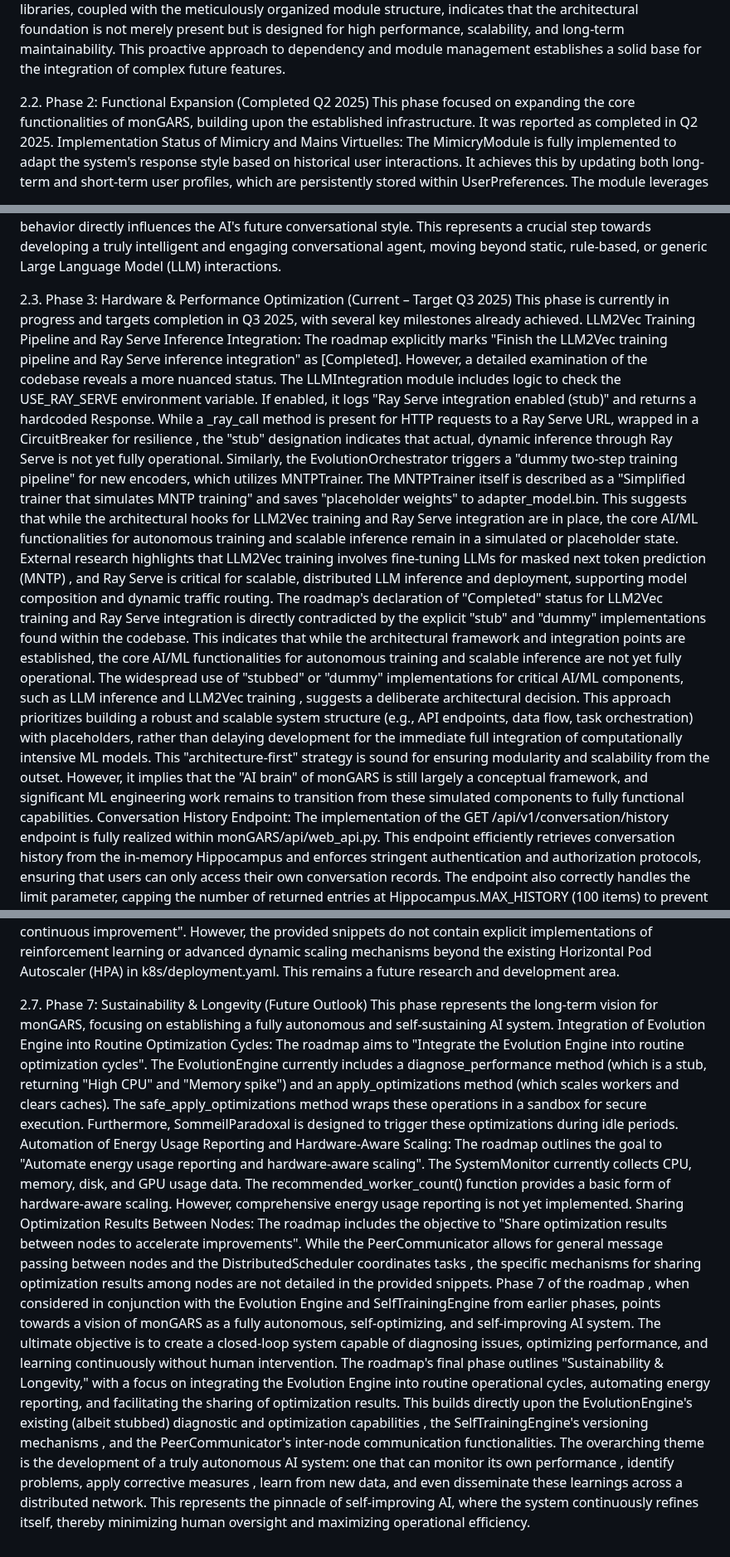
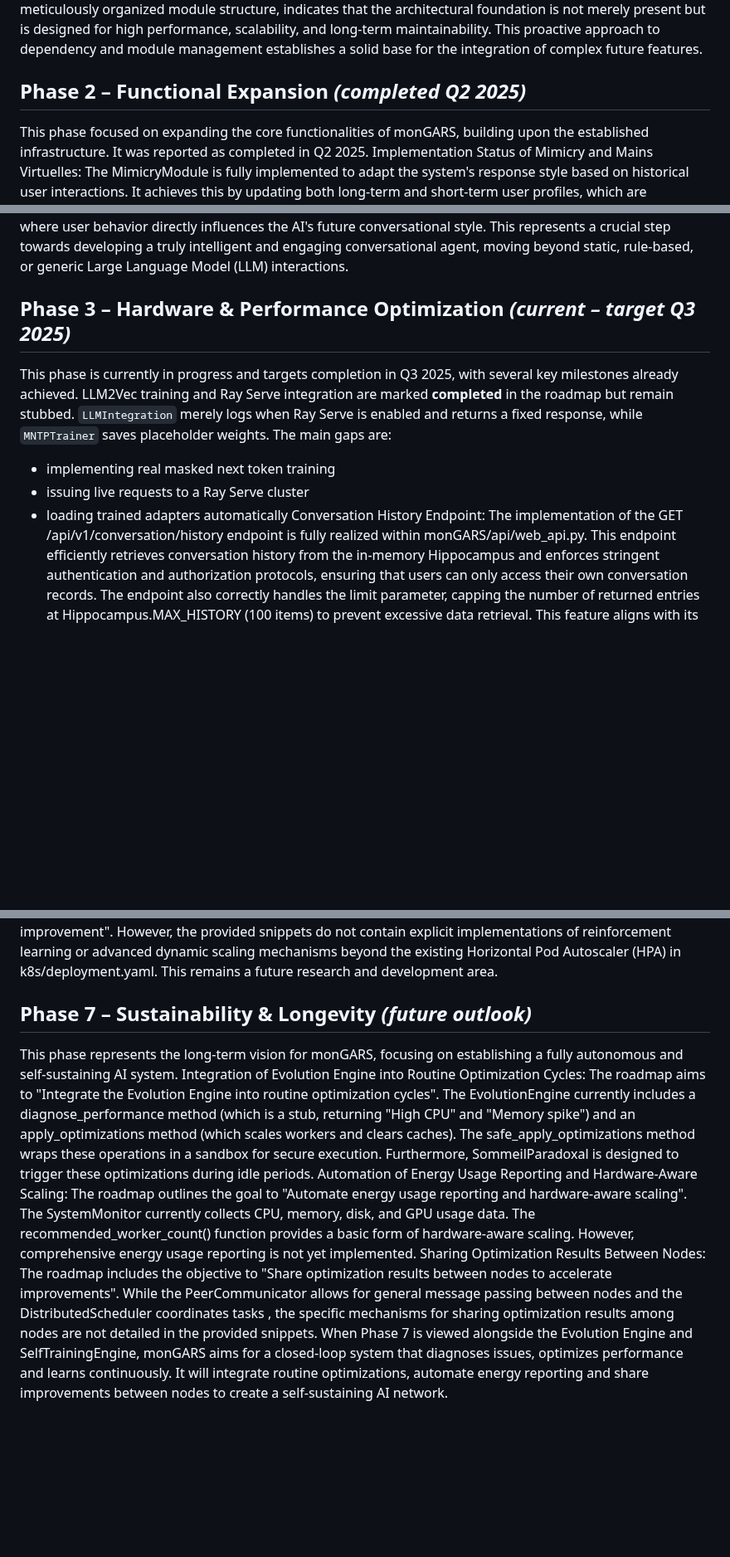
Before and after one commit to ales27pm/monGARS, a Markdown page: docs/implementation_status.md, 3 parts joined by grey strips. Shown at 83% size. Drawn GitHub-style; blank space fills up the shorter version.

Commit message:
Refine roadmap wording and improve status doc

```diff
--- a/docs/implementation_status.md
+++ b/docs/implementation_status.md
@@ -5,7 +5,7 @@ Status of Basic Memory, Conversation Flow, and Logging: Basic memory storage is
 Deployment Infrastructure (Docker Compose, Kubernetes Manifests): For local development environments, a docker-compose.yml file  is provided, enabling the seamless launch of essential services such as PostgreSQL, Redis, MLflow, Vault, and an Ollama model server. For larger-scale cluster deployments, Kubernetes manifests are organized within the k8s/ directory, including deployment.yaml  for managing worker instances, prometheus.yaml  for monitoring configurations, and secrets.yaml  for secure handling of sensitive data.
 The monGARS_structure.txt  and the pyproject.toml  demonstrate a strong emphasis on modular design and robust dependency management from the project's inception. Key components are logically segregated into distinct directories such as core/, api/, modules/, and webapp/, a structure that inherently promotes maintainability and scalability. The pyproject.toml  enumerates a comprehensive suite of modern and cutting-edge libraries, including FastAPI, Pydantic, SQLAlchemy, PyTorch, Transformers, Ray, and Kubernetes. This selection of contemporary, asynchronous, and distributed-friendly libraries, coupled with the meticulously organized module structure, indicates that the architectural foundation is not merely present but is designed for high performance, scalability, and long-term maintainability. This proactive approach to dependency and module management establishes a solid base for the integration of complex future features.
 
-2.2. Phase 2: Functional Expansion (Completed Q2 2025)
+## Phase 2 – Functional Expansion *(completed Q2 2025)*
 This phase focused on expanding the core functionalities of monGARS, building upon the established infrastructure. It was reported as completed in Q2 2025.
 Implementation Status of Mimicry and Mains Virtuelles: The MimicryModule is fully implemented to adapt the system's response style based on historical user interactions. It achieves this by updating both long-term and short-term user profiles, which are persistently stored within UserPreferences. The module leverages long_term_weight and short_term_weight parameters to control the influence of past interactions on profile updates. The MainsVirtuelles module, specifically ImageCaptioning, utilizes BlipProcessor and BlipForConditionalGeneration from the HuggingFace library to generate descriptive captions for images, with integrated support for GPU acceleration when available. A critical aspect of its design is its ability to handle ImportError for heavy dependencies, ensuring graceful fallback mechanisms if the necessary models cannot be loaded.
 Progress on Iris Scraping and Curiosity Engine: Iris provides essential web scraping utilities, enabling the system to fetch raw text content from specified URLs and extract search snippets from platforms like DuckDuckGo. Its implementation relies on httpx for asynchronous HTTP requests and trafilatura for robust text extraction. The CuriosityEngine is designed to detect knowledge gaps within the ongoing conversation context. It achieves this by performing vector similarity searches within the ConversationHistory and conducting entity extraction using spaCy. Upon identifying knowledge deficiencies, the engine formulates targeted research queries and initiates external research via a designated document retrieval URL. A fallback mechanism is also in place, directing queries to Iris if the primary document retrieval service fails.
@@ -14,10 +14,12 @@ LLMIntegration Status (Simulated vs. Actual): The LLMIntegration module is confi
 A contradiction is observed between the roadmap's claim that "most tests are still placeholders"  and the current state of the test files. The provided test files (chaos_test.py, property_test.py, self_training_test.py) contain concrete, functional tests for critical components. For instance, chaos_test.py validates CircuitBreaker behavior, property_test.py comprehensively tests TieredCache properties (including roundtrip, TTL, and concurrency), and self_training_test.py verifies SelfTrainingEngine's versioning. These are not mere placeholders but represent meaningful unit and integration tests. This discrepancy suggests that the project's testing efforts have progressed more rapidly than documented in the roadmap, indicating a higher level of code maturity and reliability than publicly stated. This is a positive indicator for the project's overall quality assurance.
 The integration of MimicryModule, PersonalityEngine, and AdaptiveResponseGenerator within the ConversationalModule  establishes a sophisticated feedback loop for user personalization. This design extends beyond the capabilities of basic conversational AI by dynamically adapting to individual user styles and preferences. The ConversationalModule  orchestrates the interactions among MimicryModule, PersonalityEngine, and AdaptiveResponseGenerator. The MimicryModule updates user profiles based on observed interaction characteristics, such as sentence length and sentiment, and subsequently adapts the system's responses. While the PersonalityEngine is currently a placeholder for dynamic analysis , its architectural presence allows the AdaptiveResponseGenerator to tailor responses based on the inferred personality. This interconnectedness points to an ambition to create a highly personalized and adaptive AI, where user behavior directly influences the AI's future conversational style. This represents a crucial step towards developing a truly intelligent and engaging conversational agent, moving beyond static, rule-based, or generic Large Language Model (LLM) interactions.
 
-2.3. Phase 3: Hardware & Performance Optimization (Current – Target Q3 2025)
+## Phase 3 – Hardware & Performance Optimization *(current – target Q3 2025)*
 This phase is currently in progress and targets completion in Q3 2025, with several key milestones already achieved.
-LLM2Vec Training Pipeline and Ray Serve Inference Integration: The roadmap explicitly marks "Finish the LLM2Vec training pipeline and Ray Serve inference integration" as [Completed]. However, a detailed examination of the codebase reveals a more nuanced status. The LLMIntegration module includes logic to check the USE_RAY_SERVE environment variable. If enabled, it logs "Ray Serve integration enabled (stub)" and returns a hardcoded  Response. While a _ray_call method is present for HTTP requests to a Ray Serve URL, wrapped in a CircuitBreaker for resilience , the "stub" designation indicates that actual, dynamic inference through Ray Serve is not yet fully operational. Similarly, the EvolutionOrchestrator triggers a "dummy two-step training pipeline" for new encoders, which utilizes MNTPTrainer. The MNTPTrainer itself is described as a "Simplified trainer that simulates MNTP training" and saves "placeholder weights" to adapter_model.bin. This suggests that while the architectural hooks for LLM2Vec training and Ray Serve integration are in place, the core AI/ML functionalities for autonomous training and scalable inference remain in a simulated or placeholder state. External research highlights that LLM2Vec training involves fine-tuning LLMs for masked next token prediction (MNTP) , and Ray Serve is critical for scalable, distributed LLM inference and deployment, supporting model composition and dynamic traffic routing.
-The roadmap's declaration of "Completed" status for LLM2Vec training and Ray Serve integration  is directly contradicted by the explicit "stub" and "dummy" implementations found within the codebase. This indicates that while the architectural framework and integration points are established, the core AI/ML functionalities for autonomous training and scalable inference are not yet fully operational. The widespread use of "stubbed" or "dummy" implementations for critical AI/ML components, such as LLM inference  and LLM2Vec training , suggests a deliberate architectural decision. This approach prioritizes building a robust and scalable system structure (e.g., API endpoints, data flow, task orchestration) with placeholders, rather than delaying development for the immediate full integration of computationally intensive ML models. This "architecture-first" strategy is sound for ensuring modularity and scalability from the outset. However, it implies that the "AI brain" of monGARS is still largely a conceptual framework, and significant ML engineering work remains to transition from these simulated components to fully functional capabilities.
+LLM2Vec training and Ray Serve integration are marked **completed** in the roadmap but remain stubbed. `LLMIntegration` merely logs when Ray Serve is enabled and returns a fixed response, while `MNTPTrainer` saves placeholder weights. The main gaps are:
+* implementing real masked next token training
+* issuing live requests to a Ray Serve cluster
+* loading trained adapters automatically
 Conversation History Endpoint: The implementation of the GET /api/v1/conversation/history endpoint is fully realized within monGARS/api/web_api.py. This endpoint efficiently retrieves conversation history from the in-memory Hippocampus and enforces stringent authentication and authorization protocols, ensuring that users can only access their own conversation records. The endpoint also correctly handles the limit parameter, capping the number of returned entries at Hippocampus.MAX_HISTORY (100 items) to prevent excessive data retrieval. This feature aligns with its [Completed] status in the roadmap.
 Encrypted Token Handling for Social Media: This feature is marked as [Completed] in the roadmap. The SocialMediaManager in monGARS/core/social.py leverages the decrypt_token function from monGARS.core.security.py to securely handle encrypted tokens for posting content to platforms like Twitter. The underlying SecurityManager employs Fernet encryption, with the key derived from the SECRET_KEY via PBKDF2HMAC, ensuring robust and secure encryption and decryption processes.
 CPU and Memory Optimization for Raspberry Pi and Jetson Boards: This optimization is marked as [Completed] in the roadmap. The monGARS.utils.hardware.recommended_worker_count() function dynamically adjusts the Uvicorn worker count based on the number of physical or logical CPU cores available, specifically targeting embedded devices. To support diverse hardware, Dockerfile.embedded and build_embedded.sh are provided for creating multi-architecture images, while build_native.sh is tailored for x86_64 optimization.
@@ -50,9 +52,9 @@ Test Coverage: The roadmap states the need to "Replace stubbed tests (chaos_test
 A contradiction is evident between the roadmap's assertion that chaos_test.py, property_test.py, and self_training_test.py are "stubbed tests"  and the actual content of these files. The codebase demonstrates that these files contain concrete and meaningful test cases. For instance, chaos_test.py validates the CircuitBreaker's trip and recovery mechanisms, property_test.py provides comprehensive tests for TieredCache (including its Time-To-Live, concurrency, and error handling), and self_training_test.py verifies the SelfTrainingEngine's versioning and batch processing. These are not placeholders but functional, specific tests. This indicates that the development team has made significant, undocumented progress in testing, which is a positive indicator of code quality and stability. The roadmap should be updated to reflect this achievement.
 Exploration of Reinforcement Learning and Dynamic Scaling: The roadmap includes the objective to "Explore reinforcement learning and dynamic scaling for continuous improvement". However, the provided snippets do not contain explicit implementations of reinforcement learning or advanced dynamic scaling mechanisms beyond the existing Horizontal Pod Autoscaler (HPA) in k8s/deployment.yaml. This remains a future research and development area.
 
-2.7. Phase 7: Sustainability & Longevity (Future Outlook)
+## Phase 7 – Sustainability & Longevity *(future outlook)*
 This phase represents the long-term vision for monGARS, focusing on establishing a fully autonomous and self-sustaining AI system.
 Integration of Evolution Engine into Routine Optimization Cycles: The roadmap aims to "Integrate the Evolution Engine into routine optimization cycles". The EvolutionEngine currently includes a diagnose_performance method (which is a stub, returning "High CPU" and "Memory spike") and an apply_optimizations method (which scales workers and clears caches). The safe_apply_optimizations method wraps these operations in a sandbox for secure execution. Furthermore, SommeilParadoxal is designed to trigger these optimizations during idle periods.
 Automation of Energy Usage Reporting and Hardware-Aware Scaling: The roadmap outlines the goal to "Automate energy usage reporting and hardware-aware scaling". The SystemMonitor currently collects CPU, memory, disk, and GPU usage data. The recommended_worker_count() function provides a basic form of hardware-aware scaling. However, comprehensive energy usage reporting is not yet implemented.
 Sharing Optimization Results Between Nodes: The roadmap includes the objective to "Share optimization results between nodes to accelerate improvements". While the PeerCommunicator allows for general message passing between nodes  and the DistributedScheduler coordinates tasks , the specific mechanisms for sharing optimization results among nodes are not detailed in the provided snippets.
-Phase 7 of the roadmap , when considered in conjunction with the Evolution Engine and SelfTrainingEngine from earlier phases, points towards a vision of monGARS as a fully autonomous, self-optimizing, and self-improving AI system. The ultimate objective is to create a closed-loop system capable of diagnosing issues, optimizing performance, and learning continuously without human intervention. The roadmap's final phase  outlines "Sustainability & Longevity," with a focus on integrating the Evolution Engine into routine operational cycles, automating energy reporting, and facilitating the sharing of optimization results. This builds directly upon the EvolutionEngine's existing (albeit stubbed) diagnostic and optimization capabilities , the SelfTrainingEngine's versioning mechanisms , and the PeerCommunicator's inter-node communication functionalities. The overarching theme is the development of a truly autonomous AI system: one that can monitor its own performance , identify problems, apply corrective measures , learn from new data, and even disseminate these learnings across a distributed network. This represents the pinnacle of self-improving AI, where the system continuously refines itself, thereby minimizing human oversight and maximizing operational efficiency.
+When Phase 7 is viewed alongside the Evolution Engine and SelfTrainingEngine, monGARS aims for a closed-loop system that diagnoses issues, optimizes performance and learns continuously. It will integrate routine optimizations, automate energy reporting and share improvements between nodes to create a self-sustaining AI network.
```
Also changed, not shown: other parts of docs/implementation_status.md (+4 -4 lines), ROADMAP.md (+17 -17 lines).
